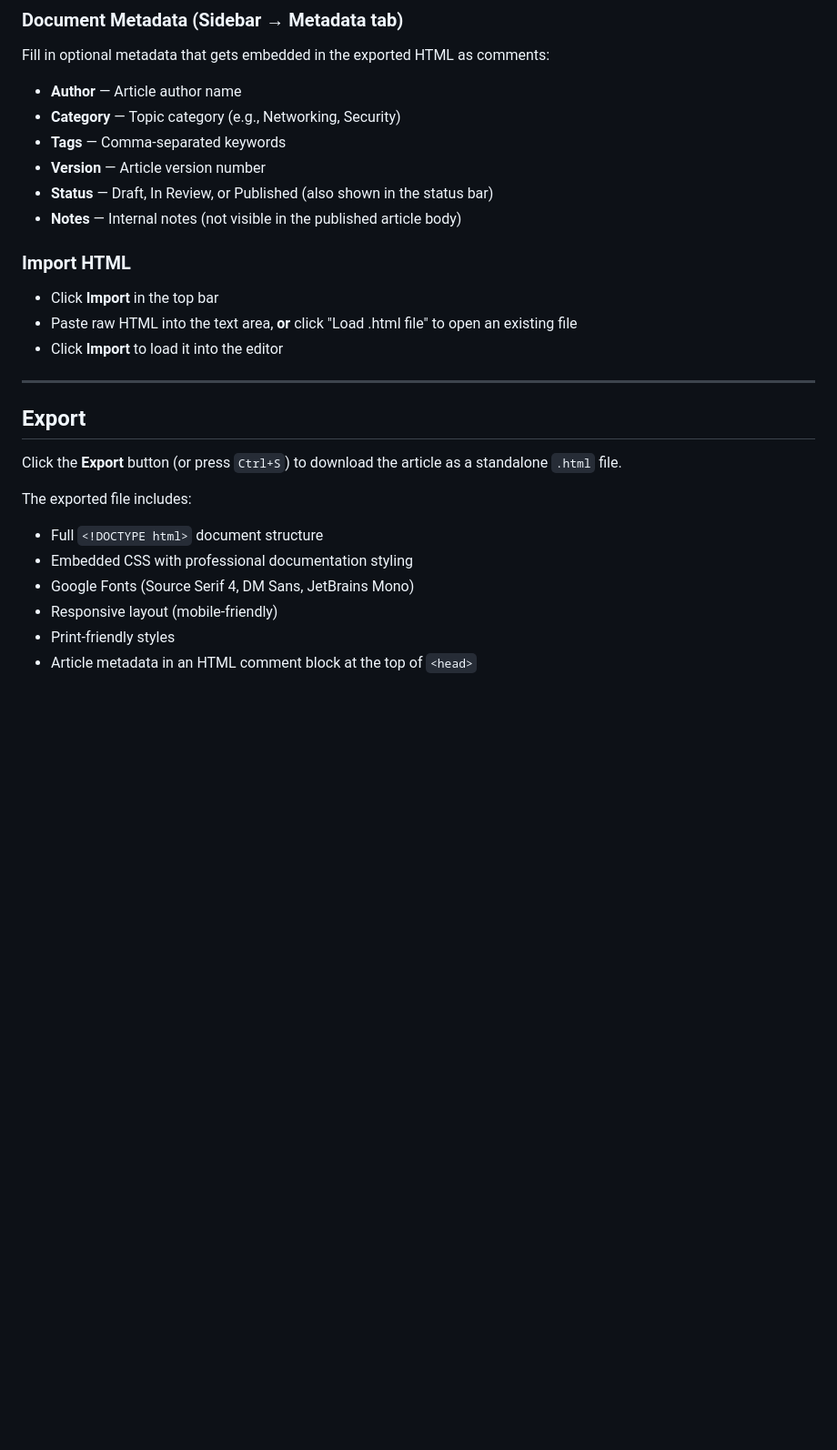
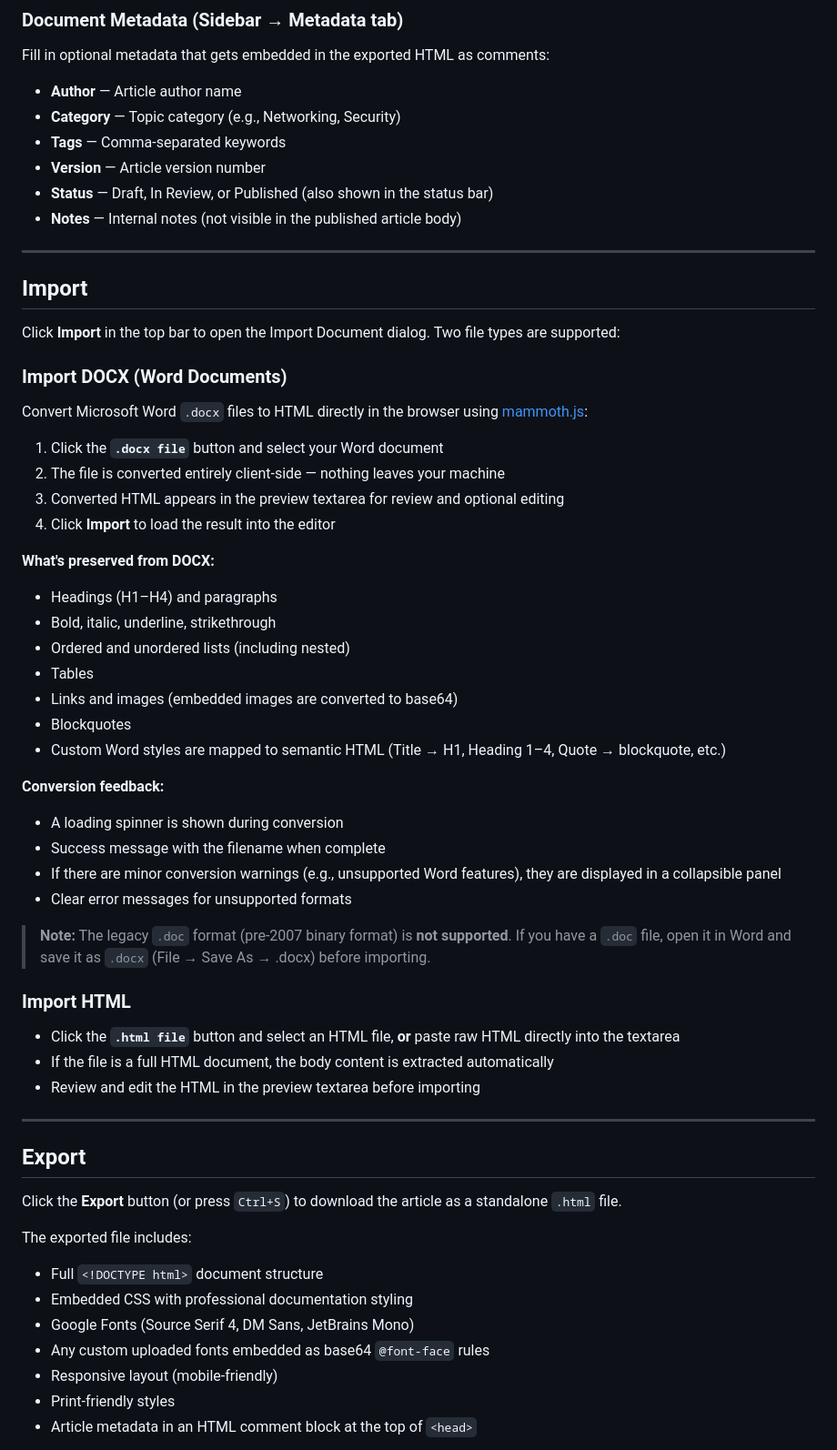
Before and after one commit to Oratile33/Knowledge-Base-Studio, a Markdown page: README.md, the part around one of its changes. Shown at 91% size. Rendered like a GitHub page; blank space fills up the shorter version.

Commit message:
Enhance README with font options and import details
Added sections for font family options and custom font upload process in the README.

```diff
--- a/README.md
+++ b/README.md
@@ -87,10 +105,41 @@ Fill in optional metadata that gets embedded in the exported HTML as comments:
 - **Status** — Draft, In Review, or Published (also shown in the status bar)
 - **Notes** — Internal notes (not visible in the published article body)
 
+---
+
+## Import
+
+Click **Import** in the top bar to open the Import Document dialog. Two file types are supported:
+
+### Import DOCX (Word Documents)
+Convert Microsoft Word `.docx` files to HTML directly in the browser using [mammoth.js](https://github.com/mwilliamson/mammoth.js):
+
+1. Click the **`.docx file`** button and select your Word document
+2. The file is converted entirely client-side — nothing leaves your machine
+3. Converted HTML appears in the preview textarea for review and optional editing
+4. Click **Import** to load the result into the editor
+
+**What's preserved from DOCX:**
+- Headings (H1–H4) and paragraphs
+- Bold, italic, underline, strikethrough
+- Ordered and unordered lists (including nested)
+- Tables
+- Links and images (embedded images are converted to base64)
+- Blockquotes
+- Custom Word styles are mapped to semantic HTML (Title → H1, Heading 1–4, Quote → blockquote, etc.)
+
+**Conversion feedback:**
+- A loading spinner is shown during conversion
+- Success message with the filename when complete
+- If there are minor conversion warnings (e.g., unsupported Word features), they are displayed in a collapsible panel
+- Clear error messages for unsupported formats
+
+> **Note:** The legacy `.doc` format (pre-2007 binary format) is **not supported**. If you have a `.doc` file, open it in Word and save it as `.docx` (File → Save As → .docx) before importing.
+
 ### Import HTML
-- Click **Import** in the top bar
-- Paste raw HTML into the text area, **or** click "Load .html file" to open an existing file
-- Click **Import** to load it into the editor
+- Click the **`.html file`** button and select an HTML file, **or** paste raw HTML directly into the textarea
+- If the file is a full HTML document, the body content is extracted automatically
+- Review and edit the HTML in the preview textarea before importing
 
 ---
 
@@ -102,6 +151,7 @@ The exported file includes:
 - Full `<!DOCTYPE html>` document structure
 - Embedded CSS with professional documentation styling
 - Google Fonts (Source Serif 4, DM Sans, JetBrains Mono)
+- Any custom uploaded fonts embedded as base64 `@font-face` rules
 - Responsive layout (mobile-friendly)
 - Print-friendly styles
 - Article metadata in an HTML comment block at the top of `<head>`
```
Also changed, not shown: other parts of README.md (+31 -0 lines).
